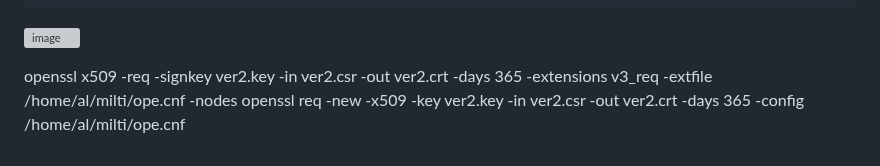
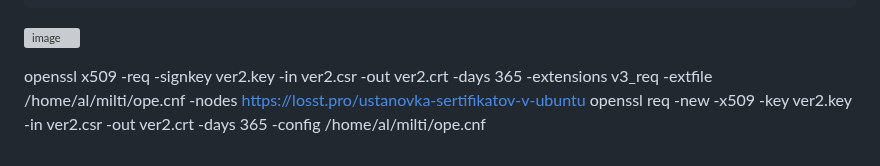
Before and after one commit to tms-dos17-onl/Alex-Krylov, a Markdown page: HW_14/Main.md, the part around the change. Drawn GitHub-style; grey boxes are pictures that could not be loaded.

```diff
--- a/HW_14/Main.md
+++ b/HW_14/Main.md
@@ -238,4 +238,5 @@ server {
 ![image](https://github.com/tms-dos17-onl/Alex-Krylov/assets/139115675/fa817977-70e4-462b-87b6-dc9f524f72ee)
 
 openssl x509 -req -signkey ver2.key -in ver2.csr -out ver2.crt -days 365 -extensions v3_req -extfile /home/al/milti/ope.cnf -nodes
+https://losst.pro/ustanovka-sertifikatov-v-ubuntu
 openssl req -new -x509 -key ver2.key -in ver2.csr -out ver2.crt -days 365 -config /home/al/milti/ope.cnf
```
